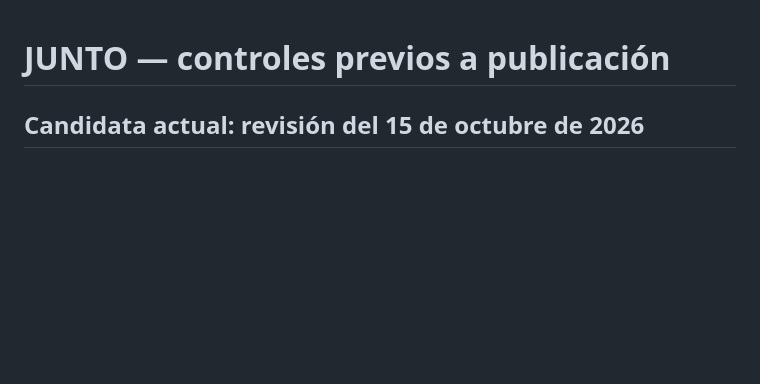
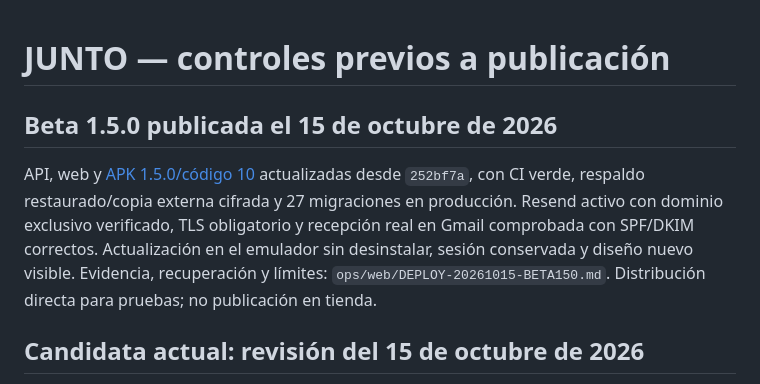
Before and after one commit to caleblunaxd123/Junto, a Markdown page: RELEASE_CHECKLIST.md, the part around the change. Rendered like a GitHub page; blank space fills up the shorter version.

Commit message:
Record JUNTO 1.5.0 deployment and verified Resend delivery

```diff
--- a/RELEASE_CHECKLIST.md
+++ b/RELEASE_CHECKLIST.md
@@ -1,4 +1,8 @@
 # JUNTO — controles previos a publicación
+
+## Beta 1.5.0 publicada el 15 de octubre de 2026
+
+API, web y [APK 1.5.0/código 10](https://junto.lunalav.pe/app/descargas/JUNTO-beta-1.5.0.apk) actualizadas desde `252bf7a`, con CI verde, respaldo restaurado/copia externa cifrada y 27 migraciones en producción. Resend activo con dominio exclusivo verificado, TLS obligatorio y recepción real en Gmail comprobada con SPF/DKIM correctos. Actualización en el emulador sin desinstalar, sesión conservada y diseño nuevo visible. Evidencia, recuperación y límites: `ops/web/DEPLOY-20261015-BETA150.md`. Distribución directa para pruebas; no publicación en tienda.
 
 ## Candidata actual: revisión del 15 de octubre de 2026
 
```
Also changed, not shown: ops/web/DEPLOY-20261015-BETA150.md (added, +34 -0 lines).
